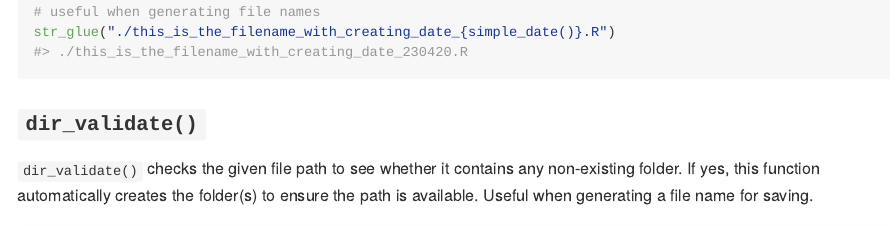
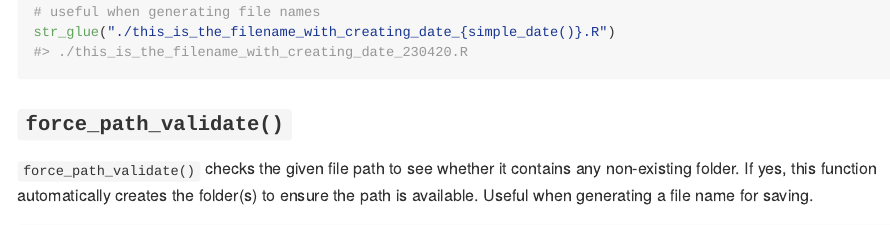
Before and after one commit to evanliu3594/LYFtools, an R Markdown document (README.Rmd): the page in a window 1100 px wide, from 6120 px down. Rendered offline with R 4.5, knitr and Pandoc, with nearby package versions; some code elsewhere in the file could not run offline; common packages that the code uses without loading them are loaded.

Commit message:
rename dir_validate into force_path_validate

````diff
--- a/R/Calculate.R
+++ b/R/Calculate.R
@@ -62,13 +62,13 @@ larger_bbox <- function(x, precise = 0.25) {
 #' @param path A string of file path that you want to use for save a file.
 #' Note that it must direct to a file not a folder.
 #'
-#' @return the check `path` same as input
+#' @return the checked `path` same as input
 #'
 #' @export
 #'
 #' @examples
-#' dir_validate("~/THE/FILE/PATH/THAT/YOU/WANT/TO/TEST.TXT")
-dir_validate <- function(path) {
+#' force_path_validate("~/THE/FILE/PATH/THAT/YOU/WANT/TO/TEST.TXT")
+force_path_validate <- function(path) {
 
   dir <- path %>% dirname() %>% str_split_1("\\+|/+")
 
--- a/README.Rmd
+++ b/README.Rmd
@@ -109,6 +109,6 @@ simple_date("2025-12-28")
 str_glue("./this_is_the_filename_with_creating_date_{simple_date()}.R")
 ```
 
-### `dir_validate()`
-`dir_validate()` checks the given file path to see whether it contains any non-existing folder. If yes, this function automatically creates the folder(s) to ensure the path is available. Useful when generating a file name for saving.
+### `force_path_validate()`
+`force_path_validate()` checks the given file path to see whether it contains any non-existing folder. If yes, this function automatically creates the folder(s) to ensure the path is available. Useful when generating a file name for saving.
 ```{r}
````
Also changed, not shown: README.md, R/Calculate.R (2 more changed lines), README.Rmd (4 more changed lines), 4 other files.
